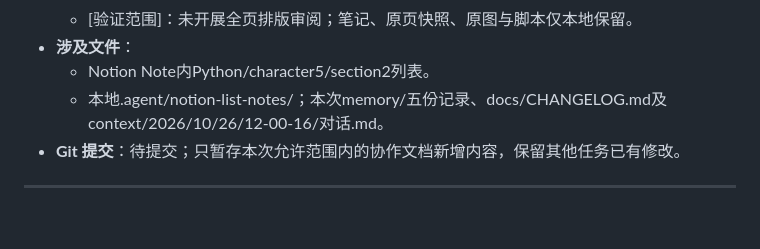
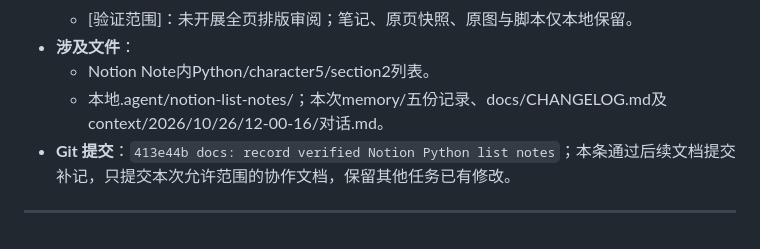
Before and after one commit to OyamaMeek/Codex-Work, a Markdown page: docs/CHANGELOG.md, the part around the change. Rendered like a GitHub page.

Commit message:
docs: record Notion list notes task commit

```diff
--- a/docs/CHANGELOG.md
+++ b/docs/CHANGELOG.md
@@ -1954,6 +1954,6 @@
 - **涉及文件**：
   - Notion Note内Python/character5/section2列表。
   - 本地.agent/notion-list-notes/；本次memory/五份记录、docs/CHANGELOG.md及context/2026/10/26/12-00-16/对话.md。
-- **Git 提交**：待提交；只暂存本次允许范围内的协作文档新增内容，保留其他任务已有修改。
-
----
+- **Git 提交**：`413e44b docs: record verified Notion Python list notes`；本条通过后续文档提交补记，只提交本次允许范围的协作文档，保留其他任务已有修改。
+
+---
```
